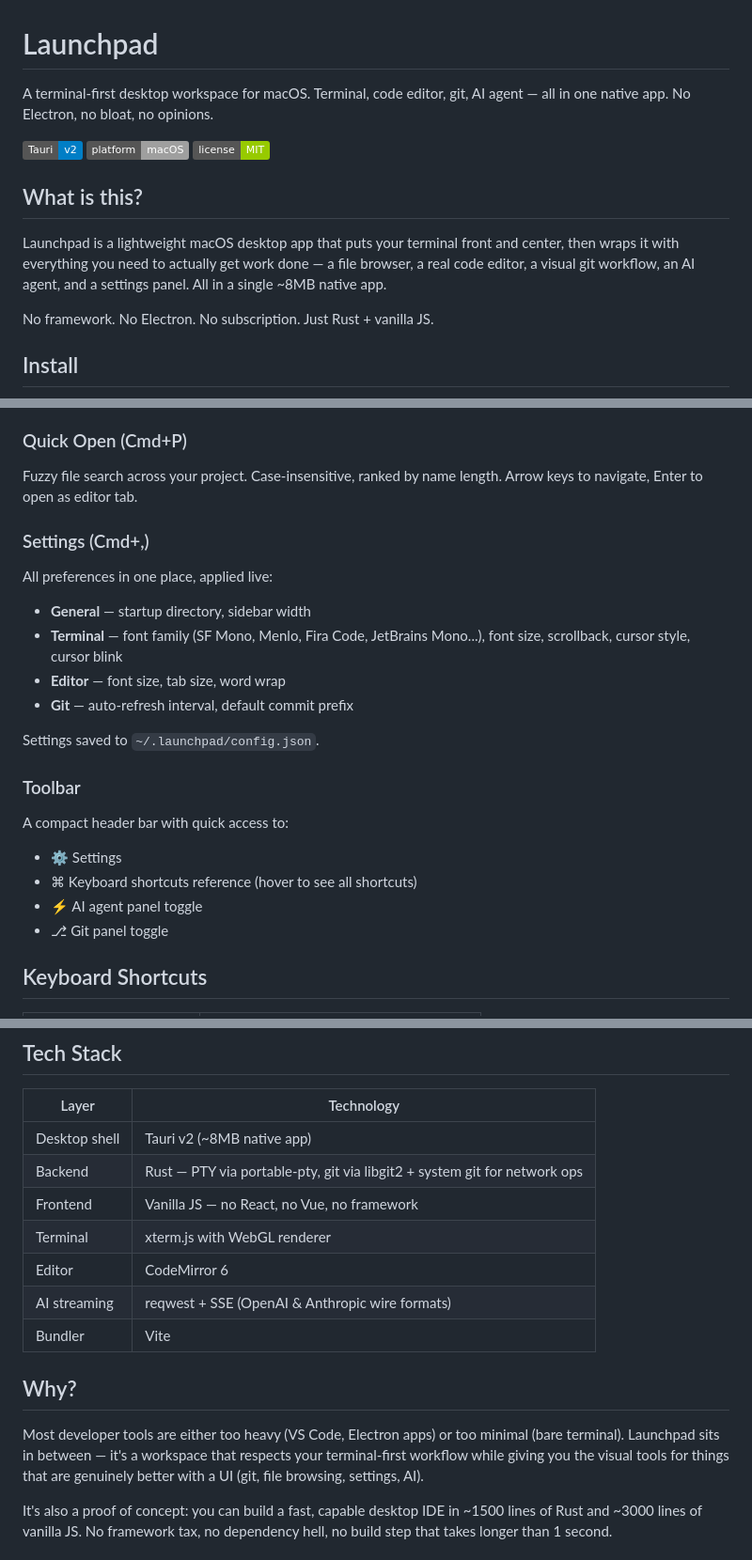
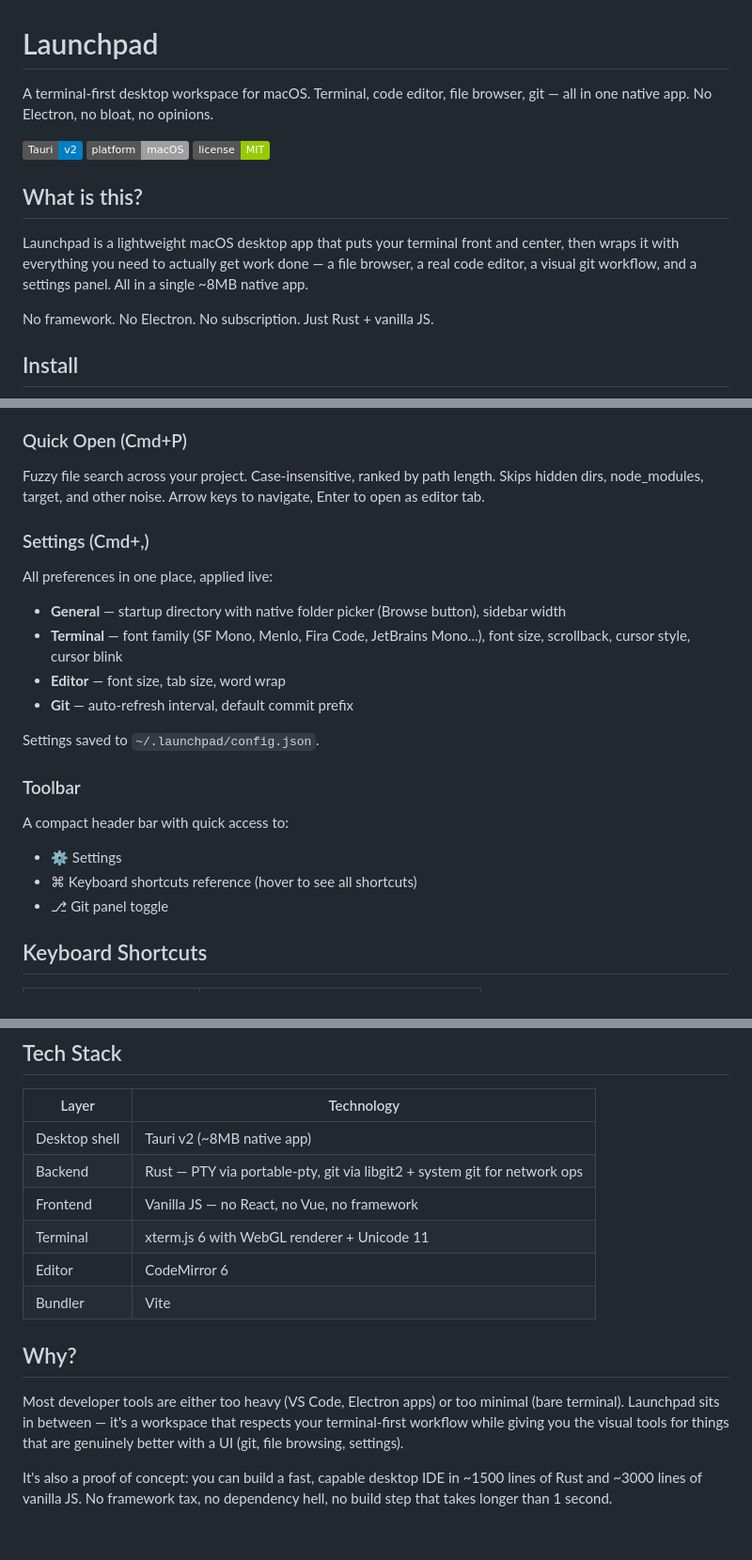
Before and after one commit to WalrusQuant/launchpad, a Markdown page: README.md, 3 parts joined by grey strips. Shown at 94% size. Rendered like a GitHub page; badges without logos.

```diff
--- a/README.md
+++ b/README.md
@@ -1,12 +1,12 @@
 # Launchpad
 
-A terminal-first desktop workspace for macOS. Terminal, code editor, git, AI agent — all in one native app. No Electron, no bloat, no opinions.
+A terminal-first desktop workspace for macOS. Terminal, code editor, file browser, git — all in one native app. No Electron, no bloat, no opinions.
 
 ![Built with Tauri](https://img.shields.io/badge/Tauri-v2-blue) ![Platform](https://img.shields.io/badge/platform-macOS-lightgrey) ![License](https://img.shields.io/badge/license-MIT-green)
 
 ## What is this?
 
-Launchpad is a lightweight macOS desktop app that puts your terminal front and center, then wraps it with everything you need to actually get work done — a file browser, a real code editor, a visual git workflow, an AI agent, and a settings panel. All in a single ~8MB native app.
+Launchpad is a lightweight macOS desktop app that puts your terminal front and center, then wraps it with everything you need to actually get work done — a file browser, a real code editor, a visual git workflow, and a settings panel. All in a single ~8MB native app.
 
 No framework. No Electron. No subscription. Just Rust + vanilla JS.
 
@@ -99,12 +100,12 @@ Open with Cmd+G. A visual git workflow designed so you never have to remember gi
 - Resizable sidebar
 
 ### Quick Open (Cmd+P)
-Fuzzy file search across your project. Case-insensitive, ranked by name length. Arrow keys to navigate, Enter to open as editor tab.
+Fuzzy file search across your project. Case-insensitive, ranked by path length. Skips hidden dirs, node_modules, target, and other noise. Arrow keys to navigate, Enter to open as editor tab.
 
 ### Settings (Cmd+,)
 All preferences in one place, applied live:
 
-- **General** — startup directory, sidebar width
+- **General** — startup directory with native folder picker (Browse button), sidebar width
 - **Terminal** — font family (SF Mono, Menlo, Fira Code, JetBrains Mono...), font size, scrollback, cursor style, cursor blink
 - **Editor** — font size, tab size, word wrap
 - **Git** — auto-refresh interval, default commit prefix
@@ -115,7 +116,6 @@ Settings saved to `~/.launchpad/config.json`.
 A compact header bar with quick access to:
 - ⚙ Settings
 - ⌘ Keyboard shortcuts reference (hover to see all shortcuts)
-- ⚡ AI agent panel toggle
 - ⎇ Git panel toggle
 
 ## Keyboard Shortcuts
@@ -146,14 +145,13 @@ A compact header bar with quick access to:
 | Desktop shell | Tauri v2 (~8MB native app) |
 | Backend | Rust — PTY via portable-pty, git via libgit2 + system git for network ops |
 | Frontend | Vanilla JS — no React, no Vue, no framework |
-| Terminal | xterm.js with WebGL renderer |
+| Terminal | xterm.js 6 with WebGL renderer + Unicode 11 |
 | Editor | CodeMirror 6 |
-| AI streaming | reqwest + SSE (OpenAI & Anthropic wire formats) |
 | Bundler | Vite |
 
 ## Why?
 
-Most developer tools are either too heavy (VS Code, Electron apps) or too minimal (bare terminal). Launchpad sits in between — it's a workspace that respects your terminal-first workflow while giving you the visual tools for things that are genuinely better with a UI (git, file browsing, settings, AI).
+Most developer tools are either too heavy (VS Code, Electron apps) or too minimal (bare terminal). Launchpad sits in between — it's a workspace that respects your terminal-first workflow while giving you the visual tools for things that are genuinely better with a UI (git, file browsing, settings).
 
 It's also a proof of concept: you can build a fast, capable desktop IDE in ~1500 lines of Rust and ~3000 lines of vanilla JS. No framework tax, no dependency hell, no build step that takes longer than 1 second.
 
```
Also changed, not shown: other parts of README.md (+14 -14 lines), CLAUDE.md (+57 -30 lines).
